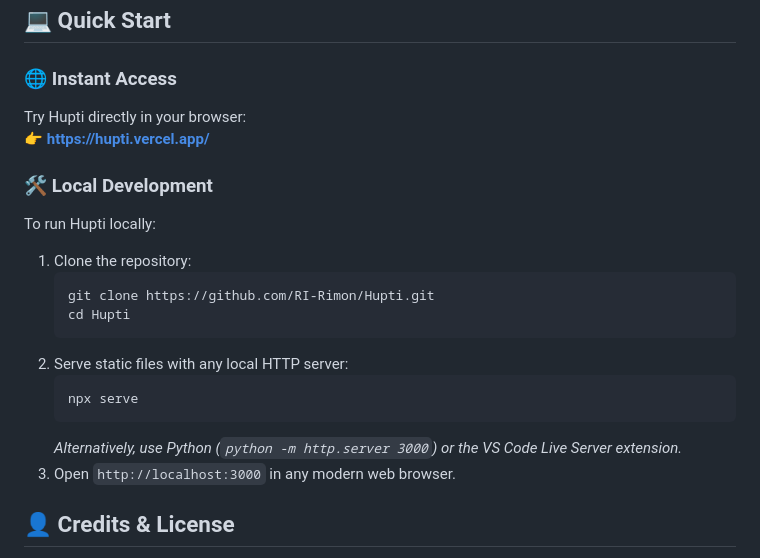
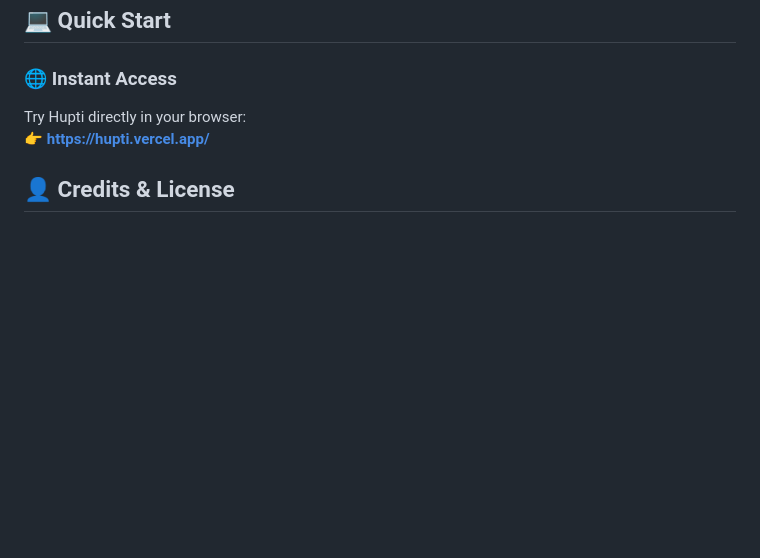
Before and after one commit to RI-Rimon/Hupti, a Markdown page: README.md, the part around the change. Rendered like a GitHub page; blank space fills up the shorter version.

````diff
--- a/README.md
+++ b/README.md
@@ -228,20 +228,6 @@ Accessible via ribbon button or shortcut `C` with clean 3-tab navigation:
 Try Hupti directly in your browser:
 👉 **[https://hupti.vercel.app/](https://hupti.vercel.app/)**
 
-### 🛠️ Local Development
-To run Hupti locally:
-1. Clone the repository:
-   ```bash
-   git clone https://github.com/RI-Rimon/Hupti.git
-   cd Hupti
-   ```
-2. Serve static files with any local HTTP server:
-   ```bash
-   npx serve
-   ```
-   *Alternatively, use Python (`python -m http.server 3000`) or the VS Code Live Server extension.*
-3. Open `http://localhost:3000` in any modern web browser.
-
 
 
 ## 👤 Credits & License
````
